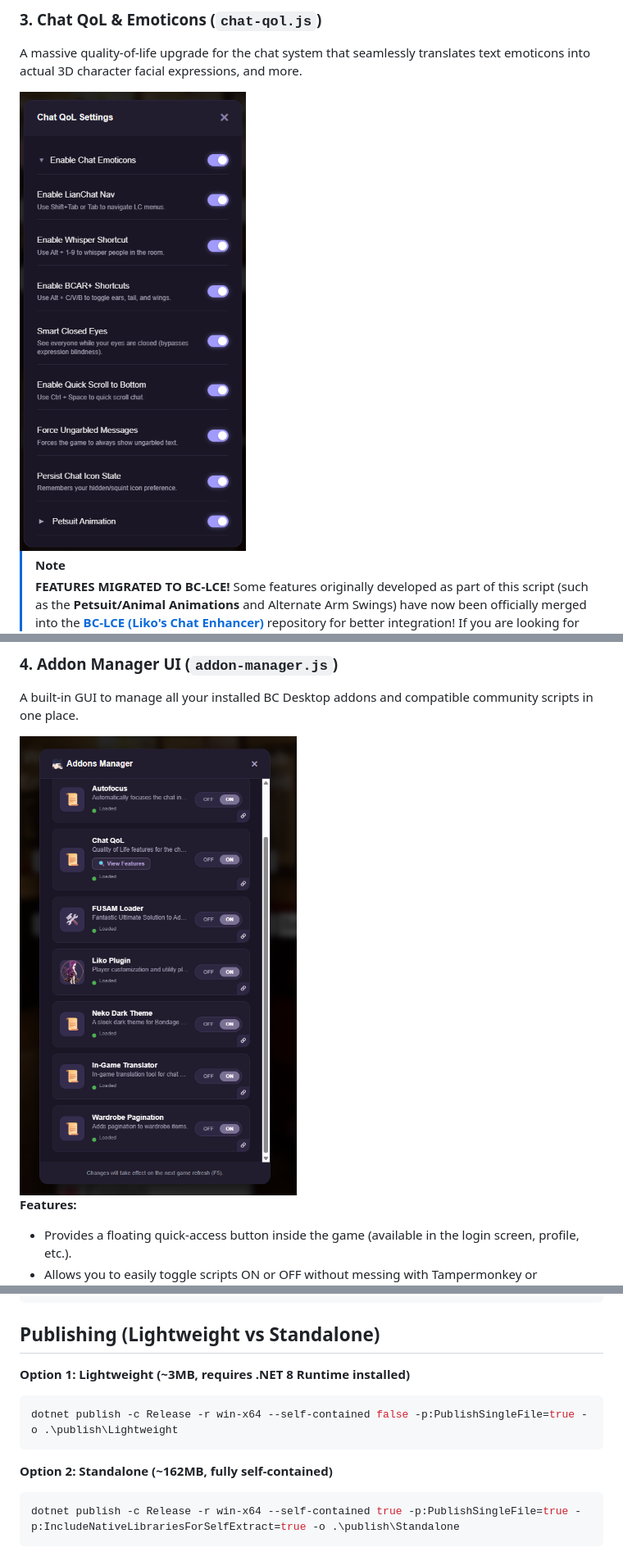
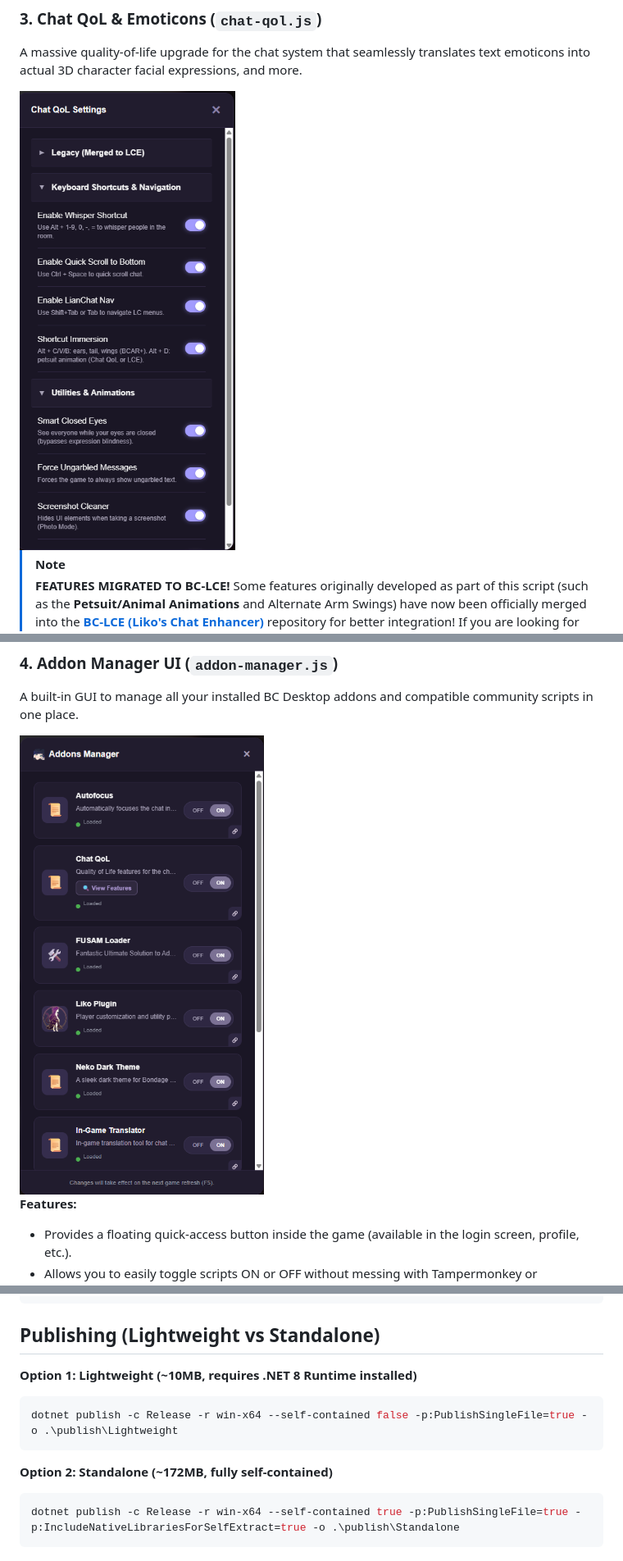
Before and after one commit to Izumii99/BC-Desktop, a Markdown page: Readme.md, 3 parts joined by grey strips. Shown: that part at 82% size. Rendered like a GitHub page; pictures changed too: Assets/addon_manager.png, Assets/chat_qol_ui.png.

````diff
--- a/Readme.md
+++ b/Readme.md
@@ -363,13 +308,13 @@ dotnet build -c Release
 
 ## Publishing (Lightweight vs Standalone)
 
-**Option 1: Lightweight (~3MB, requires .NET 8 Runtime installed)**
+**Option 1: Lightweight (~10MB, requires .NET 8 Runtime installed)**
 
 ```powershell
 dotnet publish -c Release -r win-x64 --self-contained false -p:PublishSingleFile=true -o .\publish\Lightweight
 ```
 
-**Option 2: Standalone (~162MB, fully self-contained)**
+**Option 2: Standalone (~172MB, fully self-contained)**
 
 ```powershell
 dotnet publish -c Release -r win-x64 --self-contained true -p:PublishSingleFile=true -p:IncludeNativeLibrariesForSelfExtract=true -o .\publish\Standalone
````
Also changed, not shown: other parts of Readme.md (+7 -62 lines), 2 other files.
